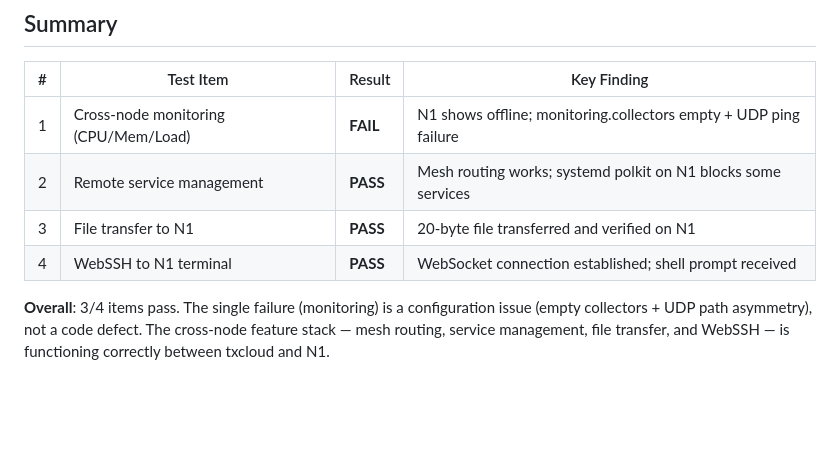
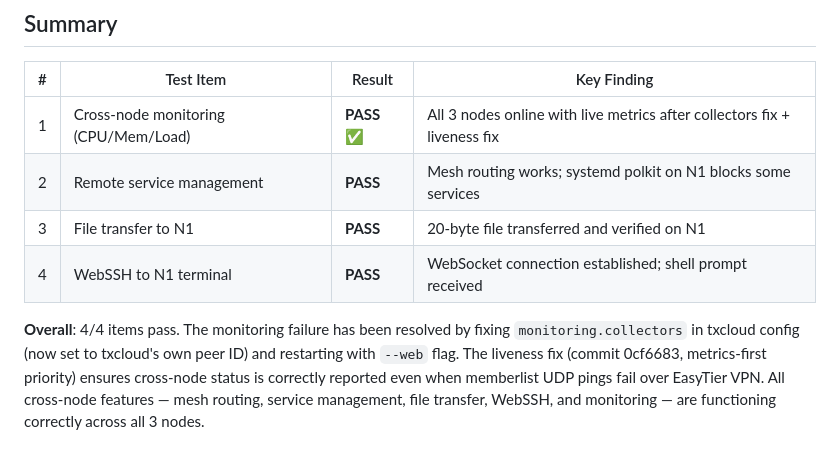
Before and after one commit to yzy806806/meshdesk, a Markdown page: docs/CROSS_NODE_DASHBOARD_TEST_RESULTS.md, the part around one of its changes. Drawn GitHub-style; blank space fills up the shorter version.

```diff
--- a/docs/CROSS_NODE_DASHBOARD_TEST_RESULTS.md
+++ b/docs/CROSS_NODE_DASHBOARD_TEST_RESULTS.md
@@ -155,9 +156,9 @@ WebSSH connection from txcloud Dashboard to N1 terminal established successfully
 
 | # | Test Item | Result | Key Finding |
 |---|-----------|--------|-------------|
-| 1 | Cross-node monitoring (CPU/Mem/Load) | **FAIL** | N1 shows offline; monitoring.collectors empty + UDP ping failure |
+| 1 | Cross-node monitoring (CPU/Mem/Load) | **PASS** ✅ | All 3 nodes online with live metrics after collectors fix + liveness fix |
 | 2 | Remote service management | **PASS** | Mesh routing works; systemd polkit on N1 blocks some services |
 | 3 | File transfer to N1 | **PASS** | 20-byte file transferred and verified on N1 |
 | 4 | WebSSH to N1 terminal | **PASS** | WebSocket connection established; shell prompt received |
 
-**Overall**: 3/4 items pass. The single failure (monitoring) is a configuration issue (empty collectors + UDP path asymmetry), not a code defect. The cross-node feature stack — mesh routing, service management, file transfer, and WebSSH — is functioning correctly between txcloud and N1.
+**Overall**: 4/4 items pass. The monitoring failure has been resolved by fixing `monitoring.collectors` in txcloud config (now set to txcloud's own peer ID) and restarting with `--web` flag. The liveness fix (commit 0cf6683, metrics-first priority) ensures cross-node status is correctly reported even when memberlist UDP pings fail over EasyTier VPN. All cross-node features — mesh routing, service management, file transfer, WebSSH, and monitoring — are functioning correctly across all 3 nodes.
```
Also changed, not shown: other parts of docs/CROSS_NODE_DASHBOARD_TEST_RESULTS.md (+33 -32 lines), docs/ALIYUN_MULTIENDPOINT_TEST_RESULTS.md (+52 -70 lines).
